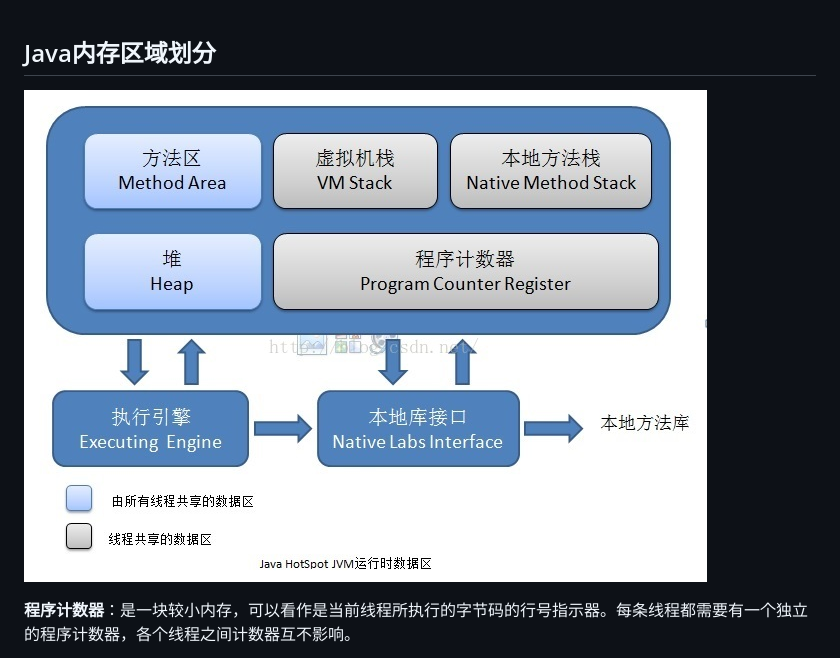
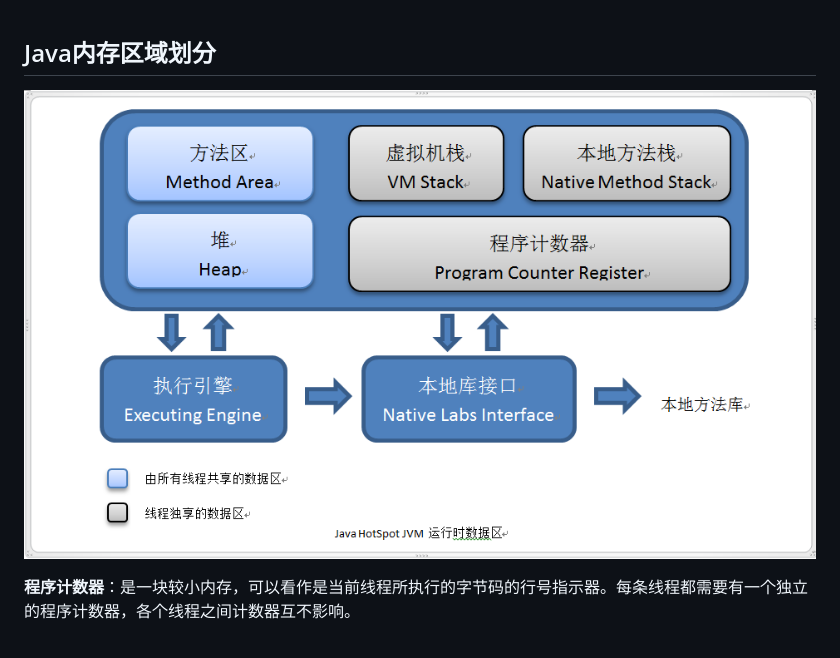
Before and after one commit to lijiangdong/study-notes, a Markdown page: JVMNotes/03|Java内存区域.md, the part around the change. Rendered like a GitHub page; pictures changed too: JVMNotes/imgs/03-01.png (added), JVMNotes/imgs/03-1.jpeg (deleted).

```diff
--- a/JVMNotes/03|Java内存区域.md
+++ b/JVMNotes/03|Java内存区域.md
@@ -1,5 +1,5 @@
 ## Java内存区域划分
-![](./imgs/03-1.jpeg)
+![](./imgs/03-01.png)
 
 **程序计数器**：是一块较小内存，可以看作是当前线程所执行的字节码的行号指示器。每条线程都需要有一个独立的程序计数器，各个线程之间计数器互不影响。
 
```
